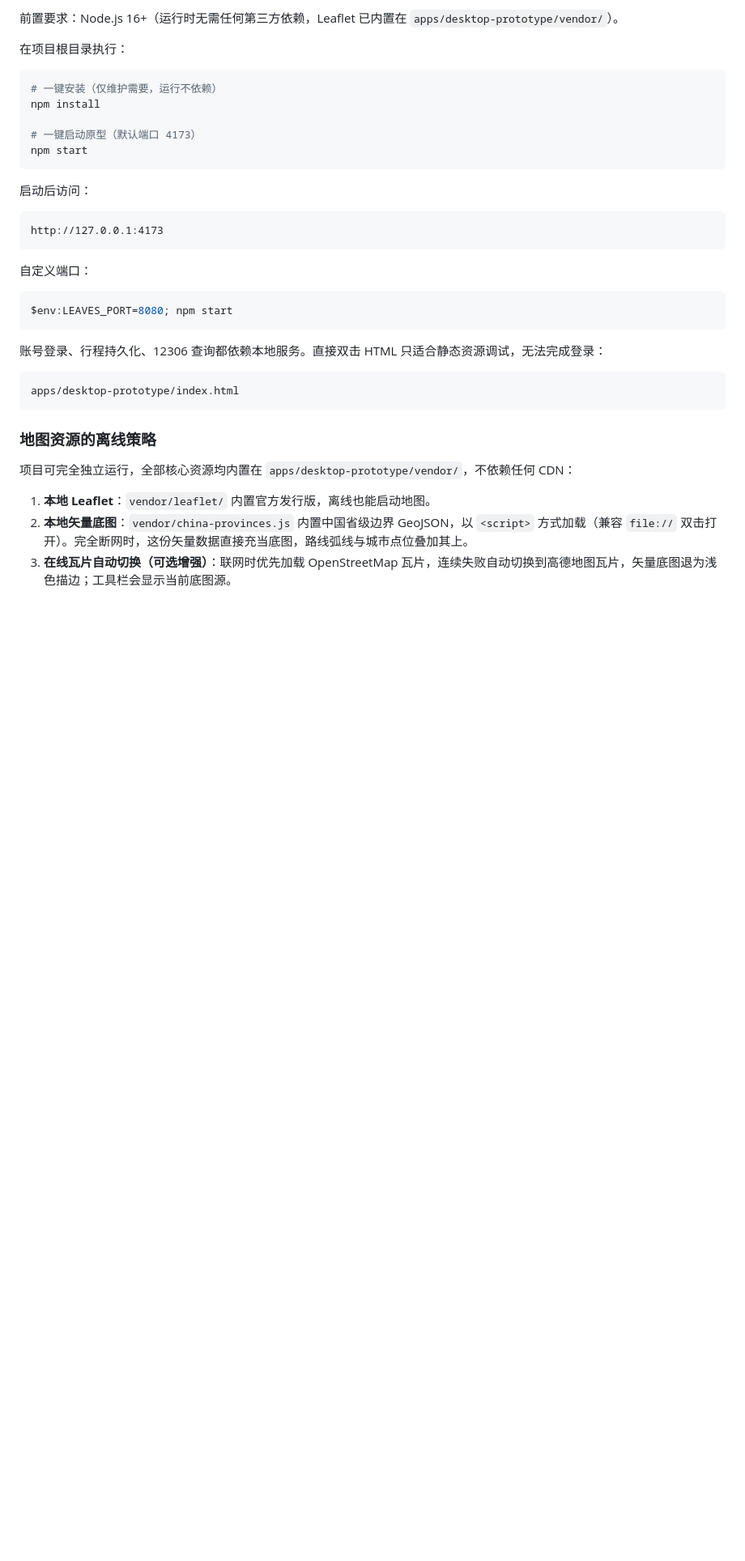
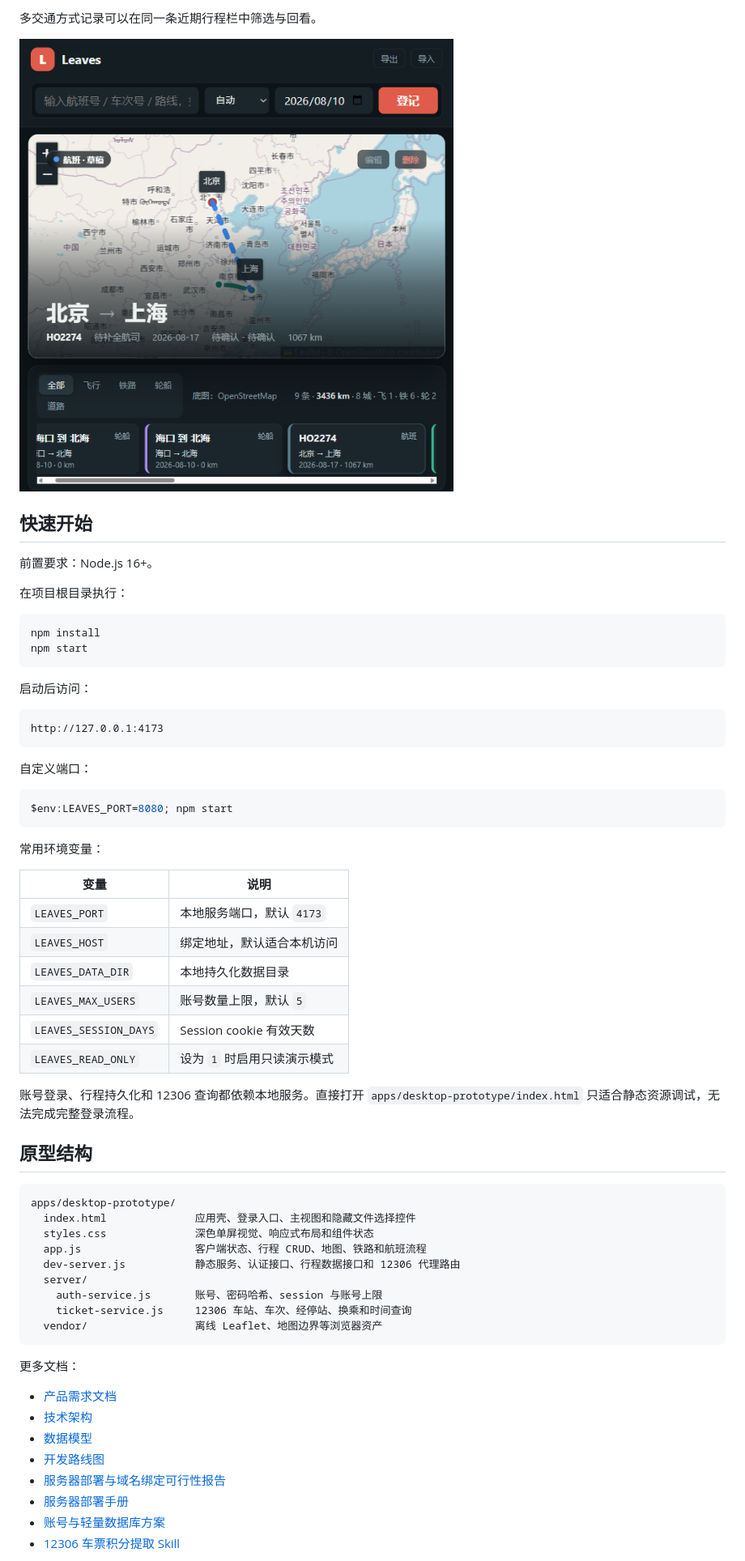
Before and after one commit to tyrantqiao/leaves, a Markdown page: README.md, the part around the change printed below. Shown: that part at 81% size. Rendered like a GitHub page; pictures changed too: docs/images/leaves-home-multimode.png (added); blank space fills up the shorter version.

Commit message:
Document current prototype capabilities and usage

````diff
--- a/README.md
+++ b/README.md
@@ -31,13 +25,16 @@ Leaves 是一个 Windows 优先的个人出行记录软件。它的目标不是
 
-前置要求：Node.js 16+（运行时无需任何第三方依赖，Leaflet 已内置在 `apps/desktop-prototype/vendor/`）。
+多交通方式记录可以在同一条近期行程栏中筛选与回看。
+
+![Leaves 多方式行程记录](docs/images/leaves-home-multimode.png)
+
+## 快速开始
+
+前置要求：Node.js 16+。
 
 在项目根目录执行：
 
 ```powershell
-# 一键安装（仅维护需要，运行不依赖）
 npm install
-
-# 一键启动原型（默认端口 4173）
 npm start
 ```
 
@@ -53,16 +50,41 @@ http://127.0.0.1:4173
 $env:LEAVES_PORT=8080; npm start
 ```
 
-账号登录、行程持久化、12306 查询都依赖本地服务。直接双击 HTML 只适合静态资源调试，无法完成登录：
+常用环境变量：
+
+| 变量 | 说明 |
+| --- | --- |
+| `LEAVES_PORT` | 本地服务端口，默认 `4173` |
+| `LEAVES_HOST` | 绑定地址，默认适合本机访问 |
+| `LEAVES_DATA_DIR` | 本地持久化数据目录 |
+| `LEAVES_MAX_USERS` | 账号数量上限，默认 `5` |
+| `LEAVES_SESSION_DAYS` | Session cookie 有效天数 |
+| `LEAVES_READ_ONLY` | 设为 `1` 时启用只读演示模式 |
+
+账号登录、行程持久化和 12306 查询都依赖本地服务。直接打开 `apps/desktop-prototype/index.html` 只适合静态资源调试，无法完成完整登录流程。
+
+## 原型结构
 
 ```text
-apps/desktop-prototype/index.html
+apps/desktop-prototype/
+  index.html              应用壳、登录入口、主视图和隐藏文件选择控件
+  styles.css              深色单屏视觉、响应式布局和组件状态
+  app.js                  客户端状态、行程 CRUD、地图、铁路和航班流程
+  dev-server.js           静态服务、认证接口、行程数据接口和 12306 代理路由
+  server/
+    auth-service.js       账号、密码哈希、session 与账号上限
+    ticket-service.js     12306 车站、车次、经停站、换乘和时间查询
+  vendor/                 离线 Leaflet、地图边界等浏览器资产
 ```
 
-### 地图资源的离线策略
+更多文档：
 
-项目可完全独立运行，全部核心资源均内置在 `apps/desktop-prototype/vendor/`，不依赖任何 CDN：
-1. **本地 Leaflet**：`vendor/leaflet/` 内置官方发行版，离线也能启动地图。
-2. **本地矢量底图**：`vendor/china-provinces.js` 内置中国省级边界 GeoJSON，以 `<script>` 方式加载（兼容 `file://` 双击打开）。完全断网时，这份矢量数据直接充当底图，路线弧线与城市点位叠加其上。
-3. **在线瓦片自动切换（可选增强）**：联网时优先加载 OpenStreetMap 瓦片，连续失败自动切换到高德地图瓦片，矢量底图退为浅色描边；工具栏会显示当前底图源。
+- [产品需求文档](docs/PRD.md)
+- [技术架构](docs/TECHNICAL_ARCHITECTURE.md)
+- [数据模型](docs/DATA_MODEL.md)
+- [开发路线图](docs/ROADMAP.md)
+- [服务器部署与域名绑定可行性报告](docs/DEPLOYMENT_FEASIBILITY.md)
+- [服务器部署手册](docs/DEPLOYMENT.md)
+- [账号与轻量数据库方案](docs/AUTH_SQLITE_PLAN.md)
+- [12306 车票积分提取 Skill](.codex/skills/12306-ticket-points-extractor/SKILL.md)
 
````
Also changed, not shown: other parts of README.md (+37 -56 lines), docs/images/leaves-home-flight.png (added).
